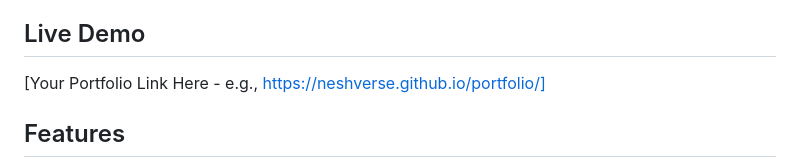
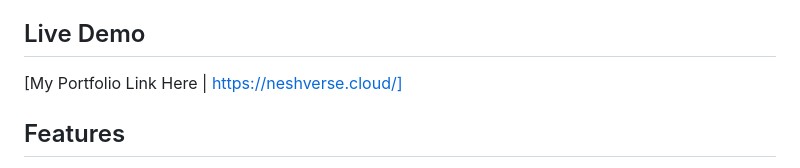
Before and after one commit to Neshtalks/Nesh-Portfollio, a Markdown page: README.md, the part around the change. Rendered like a GitHub page.

```diff
--- a/README.md
+++ b/README.md
@@ -4,7 +4,7 @@ A personal portfolio website showcasing projects, skills, and experience in AI/M
 
 ## Live Demo
 
-[Your Portfolio Link Here - e.g., https://neshverse.github.io/portfolio/]
+[My Portfolio Link Here | https://neshverse.cloud/]
 
 ## Features
 
```
